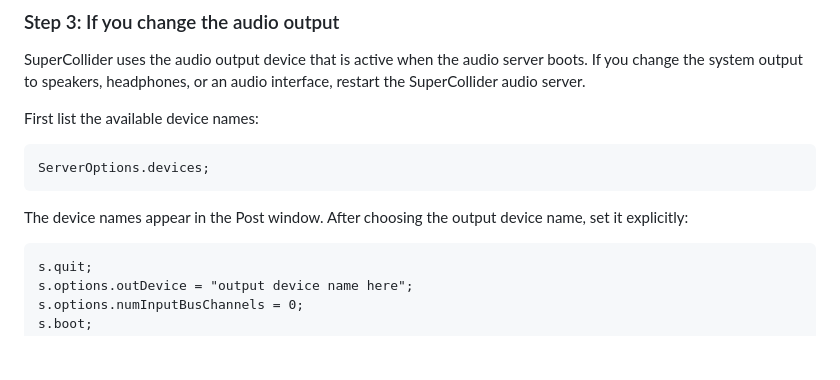
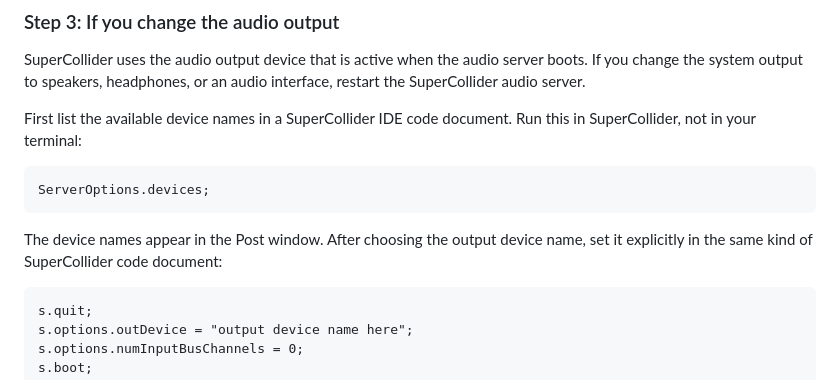
Before and after one commit to kanekoyuichi/pycodedj, a Markdown page: docs/manual.md, the part around the change. Drawn GitHub-style; blank space fills up the shorter version.

````diff
--- a/docs/manual.md
+++ b/docs/manual.md
@@ -184,13 +184,13 @@ If this message does not appear, see [Troubleshooting](#10-troubleshooting).
 
 SuperCollider uses the audio output device that is active when the audio server boots. If you change the system output to speakers, headphones, or an audio interface, restart the SuperCollider audio server.
 
-First list the available device names:
+First list the available device names in a SuperCollider IDE code document. Run this in SuperCollider, not in your terminal:
 
 ```supercollider
 ServerOptions.devices;
 ```
 
-The device names appear in the Post window. After choosing the output device name, set it explicitly:
+The device names appear in the Post window. After choosing the output device name, set it explicitly in the same kind of SuperCollider code document:
 
 ```supercollider
 s.quit;
````
Also changed, not shown: docs/manual.ja.md (+2 -2 lines).
